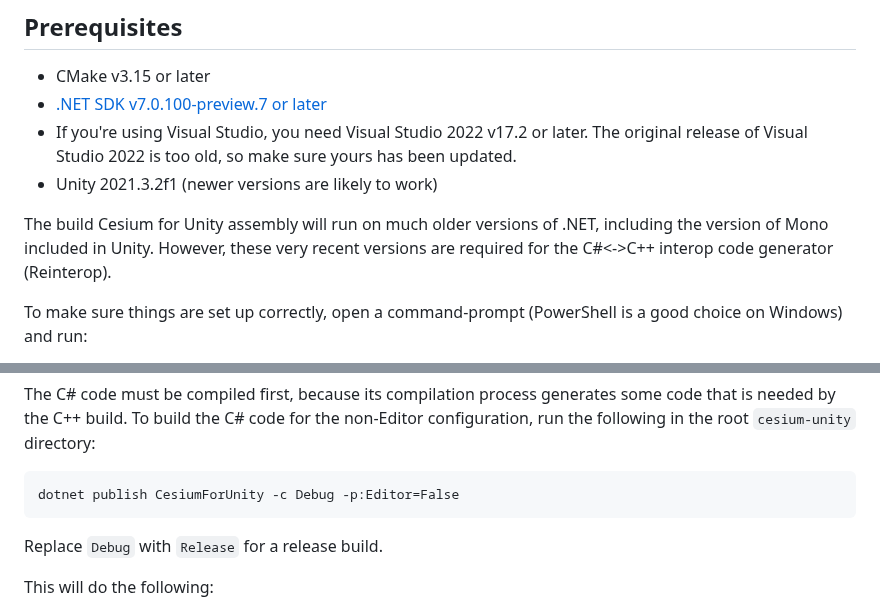
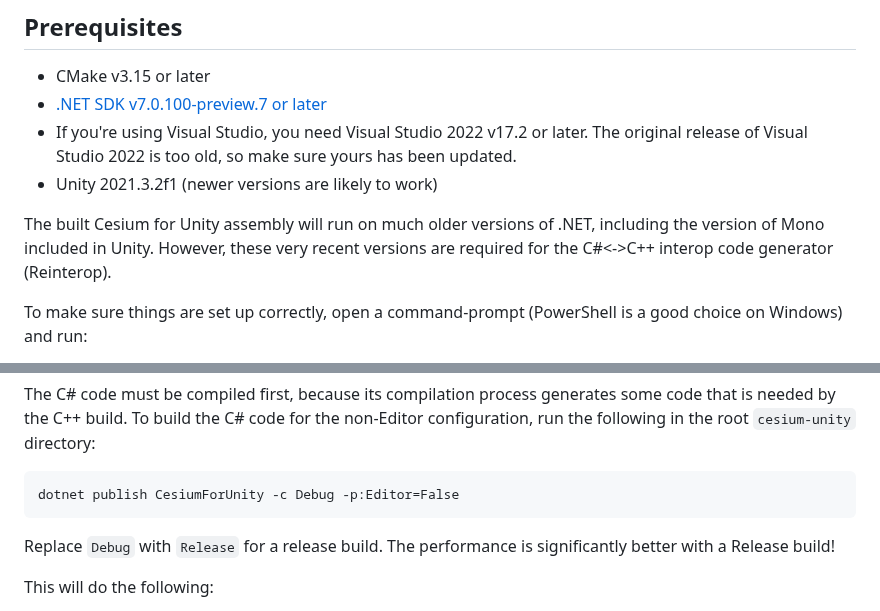
Before and after one commit to CesiumGS/cesium-unity, a Markdown page: README.md, 2 parts joined by grey strips. Rendered like a GitHub page.

````diff
--- a/README.md
+++ b/README.md
@@ -5,7 +5,7 @@
 * If you're using Visual Studio, you need Visual Studio 2022 v17.2 or later. The original release of Visual Studio 2022 is too old, so make sure yours has been updated.
 * Unity 2021.3.2f1 (newer versions are likely to work)
 
-The build Cesium for Unity assembly will run on much older versions of .NET, including the version of Mono included in Unity. However, these very recent versions are required for the C#<->C++ interop code generator (Reinterop).
+The built Cesium for Unity assembly will run on much older versions of .NET, including the version of Mono included in Unity. However, these very recent versions are required for the C#<->C++ interop code generator (Reinterop).
 
 To make sure things are set up correctly, open a command-prompt (PowerShell is a good choice on Windows) and run:
 
@@ -52,7 +52,7 @@ The C# code must be compiled first, because its compilation process generates so
 dotnet publish CesiumForUnity -c Debug -p:Editor=False
 ```
 
-Replace `Debug` with `Release` for a release build.
+Replace `Debug` with `Release` for a release build. The performance is significantly better with a Release build!
 
 This will do the following:
 
````
Also changed, not shown: other parts of README.md (+20 -0 lines), Documentation/images/CameraSettings.png (added).
